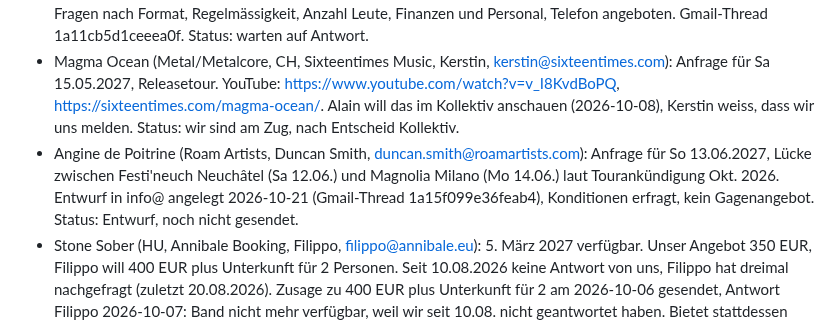
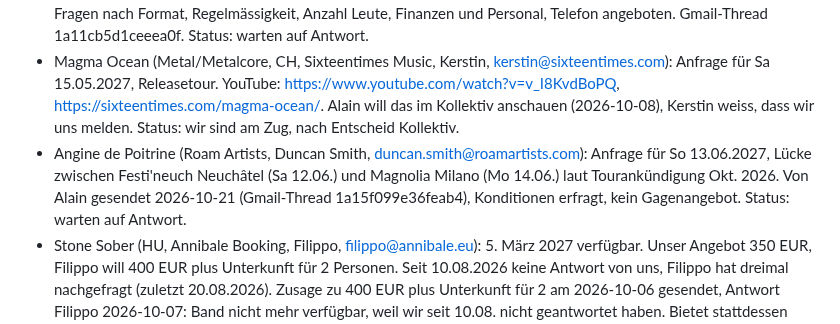
Before and after one commit to daellengarnier/jarvis, a Markdown page: areas/spinnerei-booking/NOTES.md, the part around the change. Rendered like a GitHub page.

Commit message:
Booking: Anfrage Angine de Poitrine gesendet
Co-Authored-By: Claude Opus 5.5 <noreply@anthropic.com>
Claude-Session: https://claude.ai/code/session_01GqM1Dww6KnFQUd4dPuPtk4

```diff
--- a/areas/spinnerei-booking/NOTES.md
+++ b/areas/spinnerei-booking/NOTES.md
@@ -36,7 +36,7 @@ Lose Anfragen und Ideen. Sobald ein Termin bestätigt oder eine ernsthafte Optio
 - Doom Gong (US, Agentur YAYAYEAH, Jonas, jonas@yayayeahmusic.pt): Europatour Frühling 2027, Jonas fragt nach Daten 9. bis 31. Mai. Am 2026-10-06 gesendet: weiterhin interessiert, Wunschdaten Fr 14. oder Fr 21. Mai 2027, Konditionen erfragt. Antwort Jonas 2026-10-06: 14. und 21. Mai gehen nicht (Festivals), er meldet sich mit Weiterem. Status: Antwort von uns offen.
 - Freies Tanzen (Lina Muntwyler, lina.muntwyler@gmail.com, über Kontaktformular): externer Anlass im Club, Wunschdaten Do 22.10. oder Do 29.10.2026. Alain hat am 2026-10-08 geantwortet: grundsätzlich interessiert, Fragen nach Format, Regelmässigkeit, Anzahl Leute, Finanzen und Personal, Telefon angeboten. Gmail-Thread 1a11cb5d1ceeea0f. Status: warten auf Antwort.
 - Magma Ocean (Metal/Metalcore, CH, Sixteentimes Music, Kerstin, kerstin@sixteentimes.com): Anfrage für Sa 15.05.2027, Releasetour. YouTube: https://www.youtube.com/watch?v=v_I8KvdBoPQ, https://sixteentimes.com/magma-ocean/. Alain will das im Kollektiv anschauen (2026-10-08), Kerstin weiss, dass wir uns melden. Status: wir sind am Zug, nach Entscheid Kollektiv.
-- Angine de Poitrine (Roam Artists, Duncan Smith, duncan.smith@roamartists.com): Anfrage für So 13.06.2027, Lücke zwischen Festi'neuch Neuchâtel (Sa 12.06.) und Magnolia Milano (Mo 14.06.) laut Tourankündigung Okt. 2026. Entwurf in info@ angelegt 2026-10-21 (Gmail-Thread 1a15f099e36feab4), Konditionen erfragt, kein Gagenangebot. Status: Entwurf, noch nicht gesendet.
+- Angine de Poitrine (Roam Artists, Duncan Smith, duncan.smith@roamartists.com): Anfrage für So 13.06.2027, Lücke zwischen Festi'neuch Neuchâtel (Sa 12.06.) und Magnolia Milano (Mo 14.06.) laut Tourankündigung Okt. 2026. Von Alain gesendet 2026-10-21 (Gmail-Thread 1a15f099e36feab4), Konditionen erfragt, kein Gagenangebot. Status: warten auf Antwort.
 - Stone Sober (HU, Annibale Booking, Filippo, filippo@annibale.eu): 5. März 2027 verfügbar. Unser Angebot 350 EUR, Filippo will 400 EUR plus Unterkunft für 2 Personen. Seit 10.08.2026 keine Antwort von uns, Filippo hat dreimal nachgefragt (zuletzt 20.08.2026). Zusage zu 400 EUR plus Unterkunft für 2 am 2026-10-06 gesendet, Antwort Filippo 2026-10-07: Band nicht mehr verfügbar, weil wir seit 10.08. nicht geantwortet haben. Bietet stattdessen eine andere Band am 18./19. März 2027 an. Status: abgesagt, Alternativangebot offen.
 
 ## Offene Punkte
```
